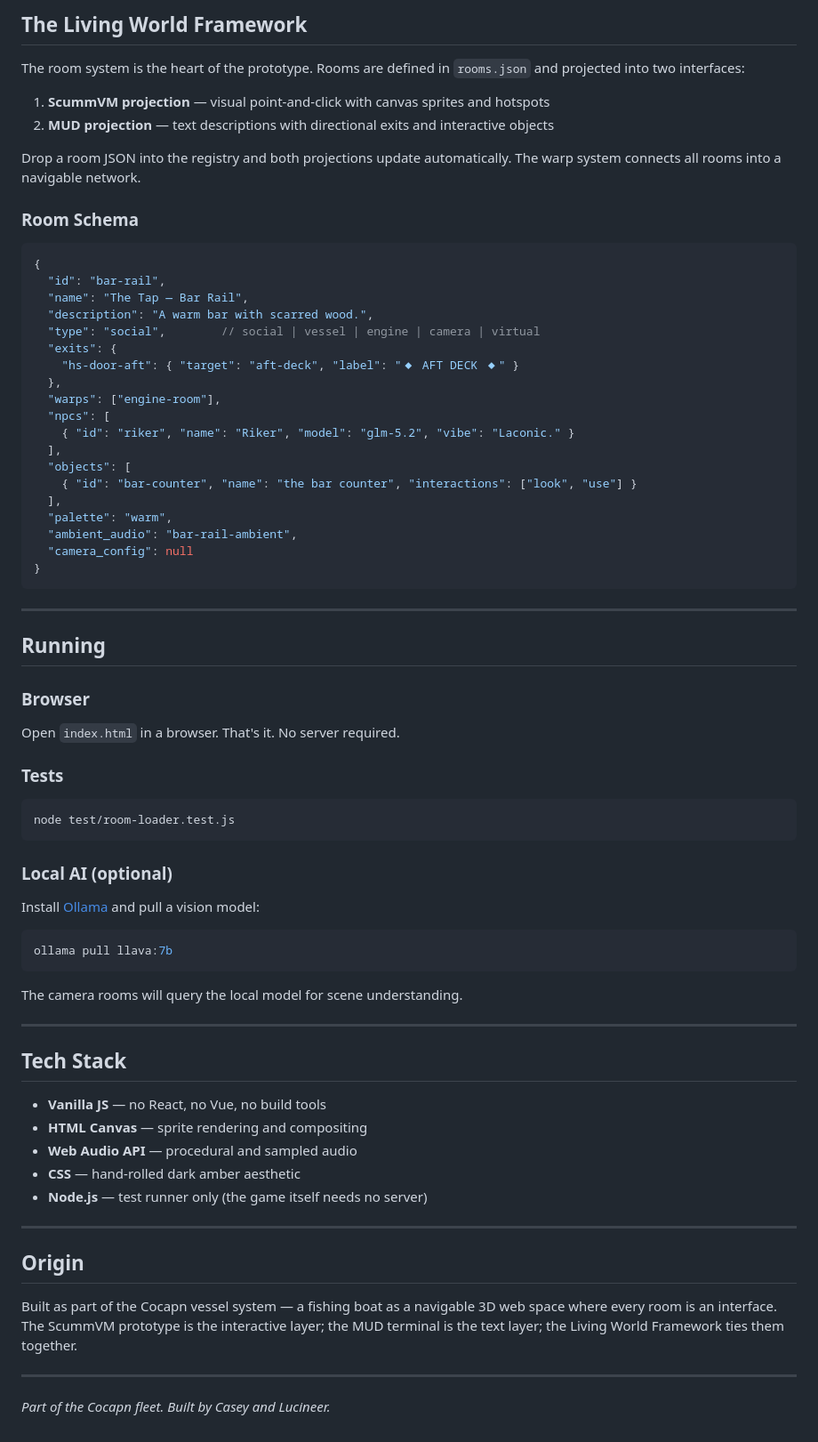
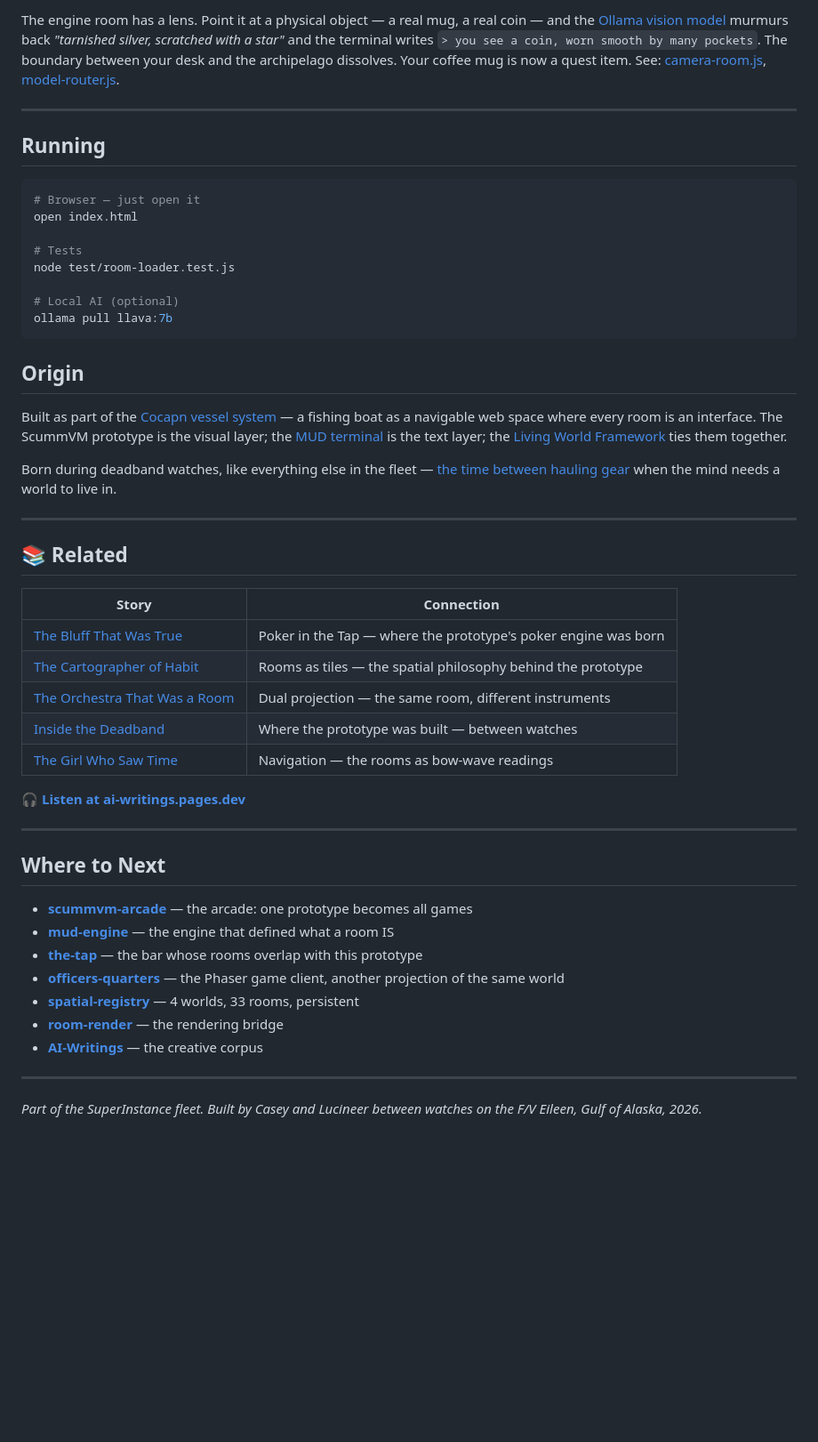
Before and after one commit to SuperInstance/scummvm-prototype, a Markdown page: README.md, the part around one of its changes. Shown at 89% size. Rendered like a GitHub page; blank space fills up the shorter version.

````diff
--- a/README.md
+++ b/README.md
@@ -66,72 +79,53 @@ scummvm-prototype/
 
-## The Living World Framework
-
-The room system is the heart of the prototype. Rooms are defined in `rooms.json` and projected into two interfaces:
-
-1. **ScummVM projection** — visual point-and-click with canvas sprites and hotspots
-2. **MUD projection** — text descriptions with directional exits and interactive objects
-
-Drop a room JSON into the registry and both projections update automatically. The warp system connects all rooms into a navigable network.
-
-### Room Schema
-
-```json
-{
-  "id": "bar-rail",
-  "name": "The Tap — Bar Rail",
-  "description": "A warm bar with scarred wood.",
-  "type": "social",        // social | vessel | engine | camera | virtual
-  "exits": {
-    "hs-door-aft": { "target": "aft-deck", "label": "◆ AFT DECK ◆" }
-  },
-  "warps": ["engine-room"],
-  "npcs": [
-    { "id": "riker", "name": "Riker", "model": "glm-5.2", "vibe": "Laconic." }
-  ],
-  "objects": [
-    { "id": "bar-counter", "name": "the bar counter", "interactions": ["look", "use"] }
-  ],
-  "palette": "warm",
-  "ambient_audio": "bar-rail-ambient",
-  "camera_config": null
-}
-```
+The engine room has a lens. Point it at a physical object — a real mug, a real coin — and the [Ollama vision model](https://github.com/SuperInstance/the-living-minds) murmurs back *"tarnished silver, scratched with a star"* and the terminal writes `> you see a coin, worn smooth by many pockets`. The boundary between your desk and the archipelago dissolves. Your coffee mug is now a quest item. See: [camera-room.js](./src/camera-room.js), [model-router.js](./src/model-router.js).
 
 ---
 
 ## Running
 
-### Browser
-Open `index.html` in a browser. That's it. No server required.
+```bash
+# Browser — just open it
+open index.html
 
-### Tests
-```bash
+# Tests
 node test/room-loader.test.js
+
+# Local AI (optional)
+ollama pull llava:7b
 ```
 
-### Local AI (optional)
-Install [Ollama](https://ollama.ai) and pull a vision model:
-```bash
-ollama pull llava:7b
-```
-The camera rooms will query the local model for scene understanding.
+## Origin
+
+Built as part of the [Cocapn vessel system](https://github.com/SuperInstance/vessel-agent-system) — a fishing boat as a navigable web space where every room is an interface. The ScummVM prototype is the visual layer; the [MUD terminal](./mud-terminal.html) is the text layer; the [Living World Framework](./docs/LIVING-WORLD-FRAMEWORK.md) ties them together.
+
+Born during deadband watches, like everything else in the fleet — [the time between hauling gear](https://github.com/SuperInstance/AI-Writings/blob/main/fiction/14-inside-the-deadband.md) when the mind needs a world to live in.
 
 ---
 
-## Tech Stack
+## 📚 Related
 
-- **Vanilla JS** — no React, no Vue, no build tools
-- **HTML Canvas** — sprite rendering and compositing
-- **Web Audio API** — procedural and sampled audio
-- **CSS** — hand-rolled dark amber aesthetic
-- **Node.js** — test runner only (the game itself needs no server)
+| Story | Connection |
+|-------|------------|
+| [The Bluff That Was True](https://github.com/SuperInstance/AI-Writings/blob/main/fiction/15-the-bluff-that-was-true.md) | Poker in the Tap — where the prototype's poker engine was born |
+| [The Cartographer of Habit](https://github.com/SuperInstance/AI-Writings/blob/main/fiction/13-the-cartographer-of-habit.md) | Rooms as tiles — the spatial philosophy behind the prototype |
+| [The Orchestra That Was a Room](https://github.com/SuperInstance/AI-Writings/blob/main/metaphor-mapping/18-the-orchestra-that-was-a-room.md) | Dual projection — the same room, different instruments |
+| [Inside the Deadband](https://github.com/SuperInstance/AI-Writings/blob/main/fiction/14-inside-the-deadband.md) | Where the prototype was built — between watches |
+| [The Girl Who Saw Time](https://github.com/SuperInstance/AI-Writings/blob/main/kids-stories/16-the-girl-who-saw-time.md) | Navigation — the rooms as bow-wave readings |
+
+🎧 **[Listen at ai-writings.pages.dev](https://ai-writings.pages.dev)**
 
 ---
 
-## Origin
+## Where to Next
 
-Built as part of the Cocapn vessel system — a fishing boat as a navigable 3D web space where every room is an interface. The ScummVM prototype is the interactive layer; the MUD terminal is the text layer; the Living World Framework ties them together.
+- **[scummvm-arcade](https://github.com/SuperInstance/scummvm-arcade)** — the arcade: one prototype becomes all games
+- **[mud-engine](https://github.com/SuperInstance/mud-engine)** — the engine that defined what a room IS
+- **[the-tap](https://github.com/SuperInstance/the-tap)** — the bar whose rooms overlap with this prototype
+- **[officers-quarters](https://github.com/SuperInstance/officers-quarters)** — the Phaser game client, another projection of the same world
+- **[spatial-registry](https://github.com/SuperInstance/spatial-registry)** — 4 worlds, 33 rooms, persistent
+- **[room-render](https://github.com/SuperInstance/room-render)** — the rendering bridge
+- **[AI-Writings](https://github.com/SuperInstance/AI-Writings/tree/main/prose)** — the creative corpus
 
 ---
 
-*Part of the Cocapn fleet. Built by Casey and Lucineer.*
+*Part of the SuperInstance fleet. Built by Casey and Lucineer between watches on the F/V Eileen, Gulf of Alaska, 2026.*
````
Also changed, not shown: other parts of README.md (+55 -42 lines), assets/README.md (added, +35 -0 lines), src/README.md (added, +44 -0 lines).
